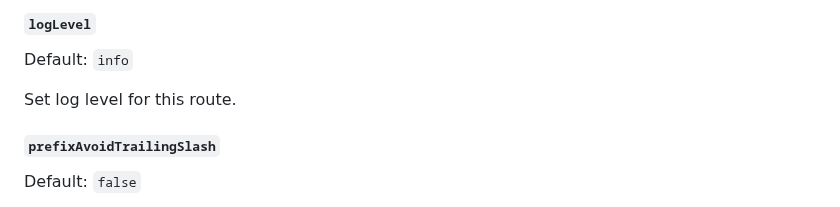
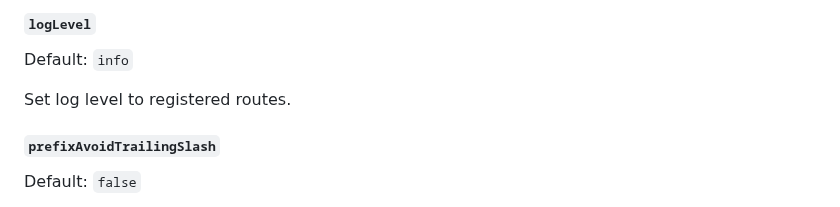
Before and after one commit to fastify/fastify-static, a Markdown page: README.md, the part around the change. GitHub-like rendering.

```diff
--- a/README.md
+++ b/README.md
@@ -139,7 +139,7 @@ Constraints that will be added to registered routes. See Fastify's documentation
 
 Default: `info`
 
-Set log level for this route.
+Set log level to registered routes.
 
 #### `prefixAvoidTrailingSlash`
 
```
